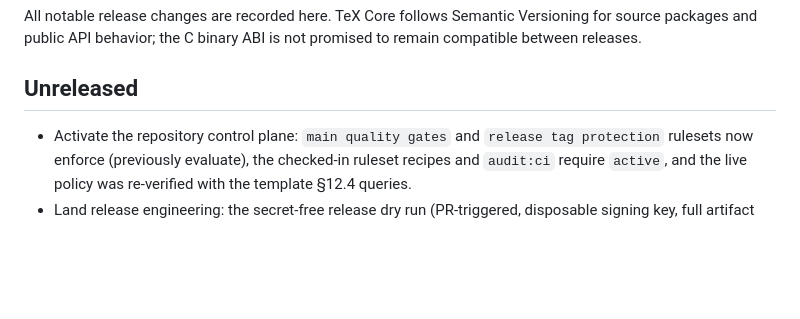
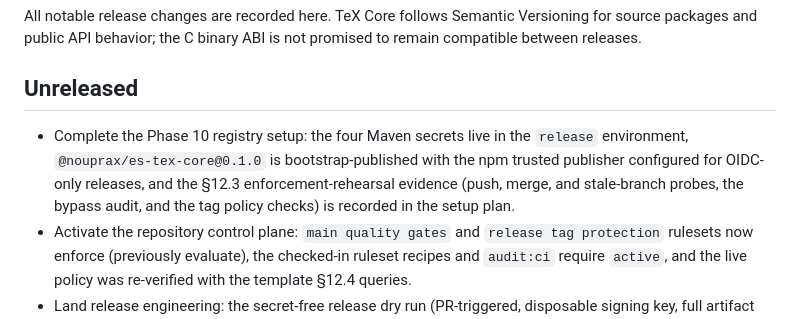
Before and after one commit to nouprax/tex-core, a Markdown page: CHANGELOG.md, the part around the change. Rendered like a GitHub page; blank space fills up the shorter version.

```diff
--- a/CHANGELOG.md
+++ b/CHANGELOG.md
@@ -6,6 +6,12 @@ not promised to remain compatible between releases.
 
 ## Unreleased
 
+- Complete the Phase 10 registry setup: the four Maven secrets live in
+  the `release` environment, `@nouprax/es-tex-core@0.1.0` is
+  bootstrap-published with the npm trusted publisher configured for
+  OIDC-only releases, and the §12.3 enforcement-rehearsal evidence
+  (push, merge, and stale-branch probes, the bypass audit, and the tag
+  policy checks) is recorded in the setup plan.
 - Activate the repository control plane: `main quality gates` and
   `release tag protection` rulesets now enforce (previously evaluate),
   the checked-in ruleset recipes and `audit:ci` require `active`, and
```
Also changed, not shown: docs/releasing.md (+15 -8 lines), docs/specs/2026-07-20-repo-setup.md (+35 -8 lines).
